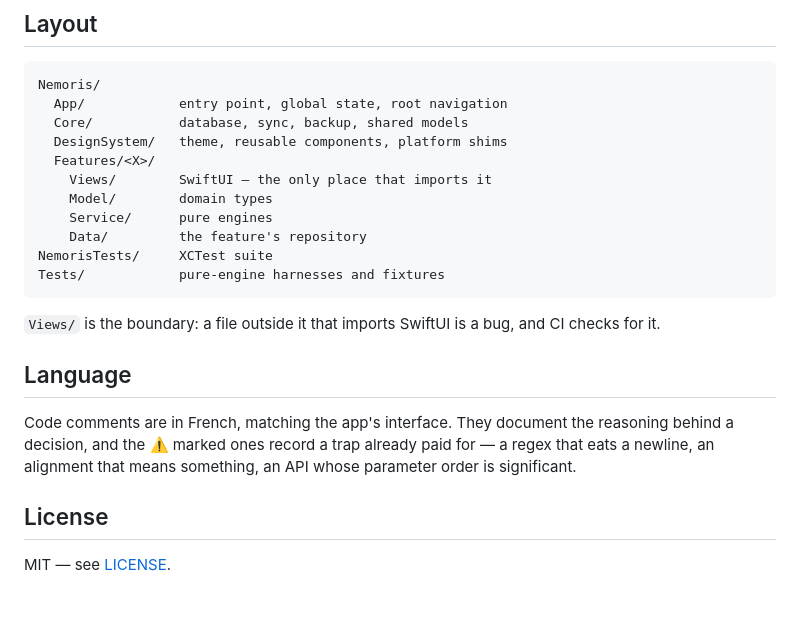
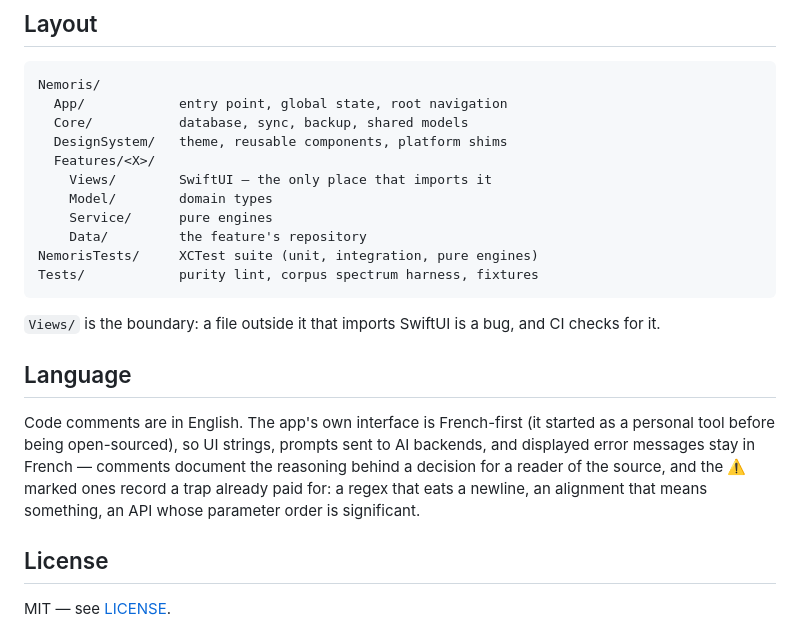
Before and after one commit to edwhlt/nemoris-ios-app, a Markdown page: README.md, the part around one of its changes. Drawn GitHub-style; blank space fills up the shorter version.

````diff
--- a/README.md
+++ b/README.md
@@ -110,8 +121,8 @@ Nemoris/
     Model/        domain types
     Service/      pure engines
     Data/         the feature's repository
-NemorisTests/     XCTest suite
-Tests/            pure-engine harnesses and fixtures
+NemorisTests/     XCTest suite (unit, integration, pure engines)
+Tests/            purity lint, corpus spectrum harness, fixtures
 ```
 
 `Views/` is the boundary: a file outside it that imports SwiftUI is a bug, and
@@ -119,10 +130,12 @@ CI checks for it.
 
 ## Language
 
-Code comments are in French, matching the app's interface. They document the
-reasoning behind a decision, and the ⚠️ marked ones record a trap already paid
-for — a regex that eats a newline, an alignment that means something, an API
-whose parameter order is significant.
+Code comments are in English. The app's own interface is French-first (it
+started as a personal tool before being open-sourced), so UI strings, prompts
+sent to AI backends, and displayed error messages stay in French — comments
+document the reasoning behind a decision for a reader of the source, and the
+⚠️ marked ones record a trap already paid for: a regex that eats a newline, an
+alignment that means something, an API whose parameter order is significant.
 
 ## License
 
````
Also changed, not shown: other parts of README.md (+38 -27 lines).
